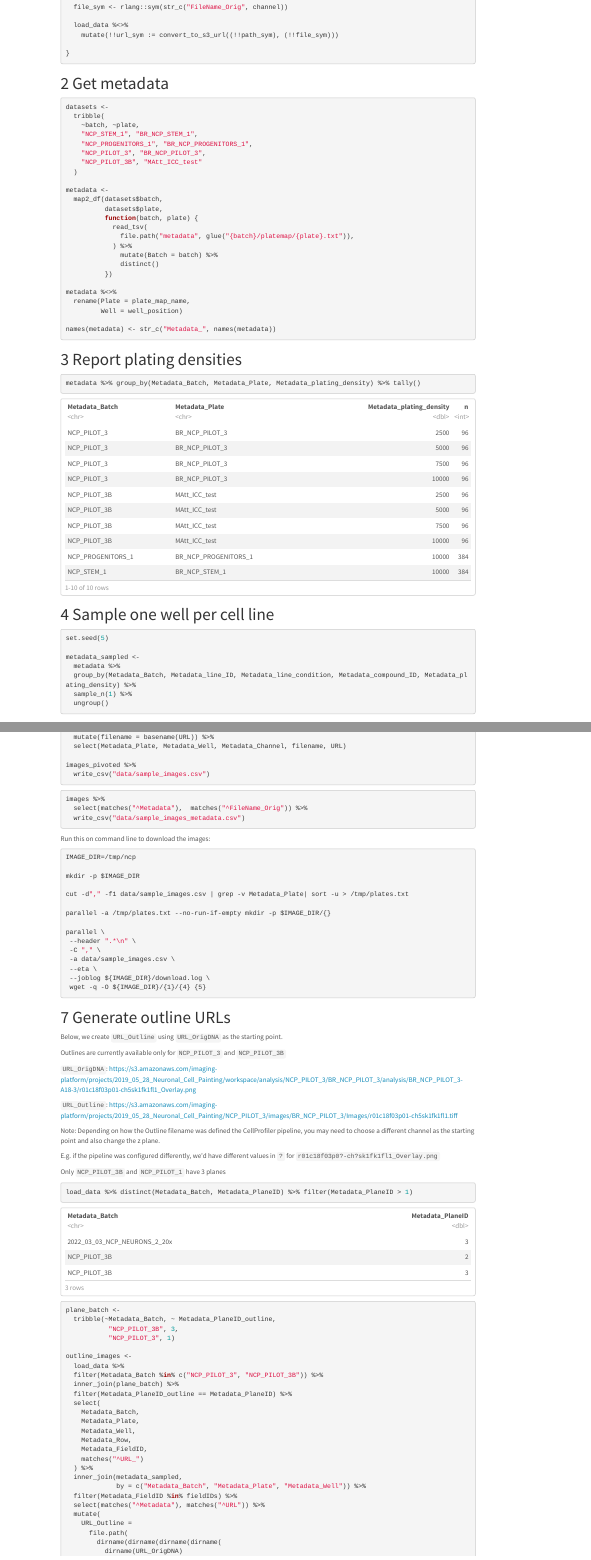
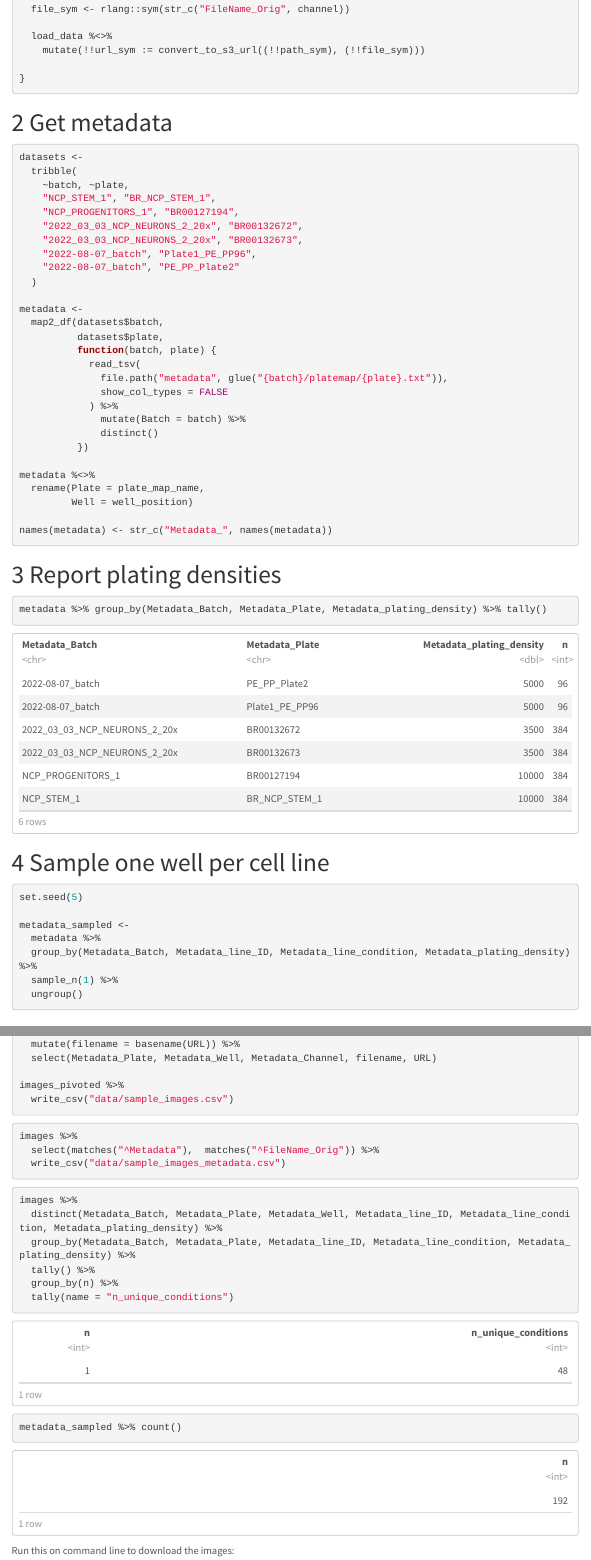
Before and after one commit to broadinstitute/NeuroPainting, an R Markdown document (1.run-workflows/3.select_images_to_print.Rmd): the page in a window 1100 px wide, from 530 px down before the commit and from 790 px down after it, so that both start at the same text, and a second part further down, joined at a grey line. Rendered offline with R 4.5, knitr and Pandoc, with nearby package versions; menus at the side of the page are left out.

Commit message:
Update 3.select_images_to_print.Rmd

````diff
--- a/1.run-workflows/3.select_images_to_print.Rmd
+++ b/1.run-workflows/3.select_images_to_print.Rmd
@@ -21,7 +21,7 @@ load_data <-
     recursive = T
   )  %>%
   map_df(function(filename) {
-    df <- read_csv(filename)
+    df <- read_csv(filename, show_col_types = FALSE)
     df <- df %>% mutate(Metadata_Batch = str_split(filename, "/")[[1]][2])
   })
 
@@ -59,9 +59,11 @@ datasets <-
   tribble(
     ~batch, ~plate,
     "NCP_STEM_1", "BR_NCP_STEM_1",
-    "NCP_PROGENITORS_1", "BR_NCP_PROGENITORS_1",
-    "NCP_PILOT_3", "BR_NCP_PILOT_3",
-    "NCP_PILOT_3B", "MAtt_ICC_test"
+    "NCP_PROGENITORS_1", "BR00127194",
+    "2022_03_03_NCP_NEURONS_2_20x", "BR00132672",
+    "2022_03_03_NCP_NEURONS_2_20x", "BR00132673",
+    "2022-08-07_batch", "Plate1_PE_PP96",
+    "2022-08-07_batch", "PE_PP_Plate2"
   )
 
 metadata <-
@@ -70,6 +72,7 @@ metadata <-
           function(batch, plate) {
             read_tsv(
               file.path("metadata", glue("{batch}/platemap/{plate}.txt")),
+              show_col_types = FALSE
             ) %>%
               mutate(Batch = batch) %>%
               distinct()
@@ -96,7 +99,7 @@ set.seed(5)
 
 metadata_sampled <-
   metadata %>%
-  group_by(Metadata_Batch, Metadata_line_ID, Metadata_line_condition, Metadata_compound_ID, Metadata_plating_density) %>%
+  group_by(Metadata_Batch, Metadata_line_ID, Metadata_line_condition, Metadata_plating_density) %>%
   sample_n(1) %>%
   ungroup()
 ```
@@ -115,7 +118,7 @@ filenames_header <- paste0("FileName_Orig", channels)
 images <-
   load_data %>%
   select(Metadata_Batch, Metadata_Plate, Metadata_Well, Metadata_Row, Metadata_FieldID, matches("^URL_"), one_of(filenames_header)) %>%
-  inner_join(metadata_sampled, by = c("Metadata_Plate", "Metadata_Well")) %>%
+  inner_join(metadata_sampled, by = c("Metadata_Batch", "Metadata_Plate", "Metadata_Well")) %>%
   filter(Metadata_FieldID %in% fieldIDs) %>%
   select(matches("^Metadata"), matches("^URL"), matches("^FileName_Orig"))
 
@@ -136,6 +139,20 @@ images %>%
   select(matches("^Metadata"),  matches("^FileName_Orig")) %>%
   write_csv("data/sample_images_metadata.csv")
 ```
+
+```{r}
+images %>%
+  distinct(Metadata_Batch, Metadata_Plate, Metadata_Well, Metadata_line_ID, Metadata_line_condition, Metadata_plating_density) %>%
+  group_by(Metadata_Batch, Metadata_Plate, Metadata_line_ID, Metadata_line_condition, Metadata_plating_density) %>%
+  tally() %>%
+  group_by(n) %>%
+  tally(name = "n_unique_conditions")
+```
+
+```{r}
+metadata_sampled %>% count()
+```
+
 
 Run this on command line to download the images:
 
````
Also changed, not shown: 1.run-workflows/3.select_images_to_print.Rmd (6 more changed lines).
